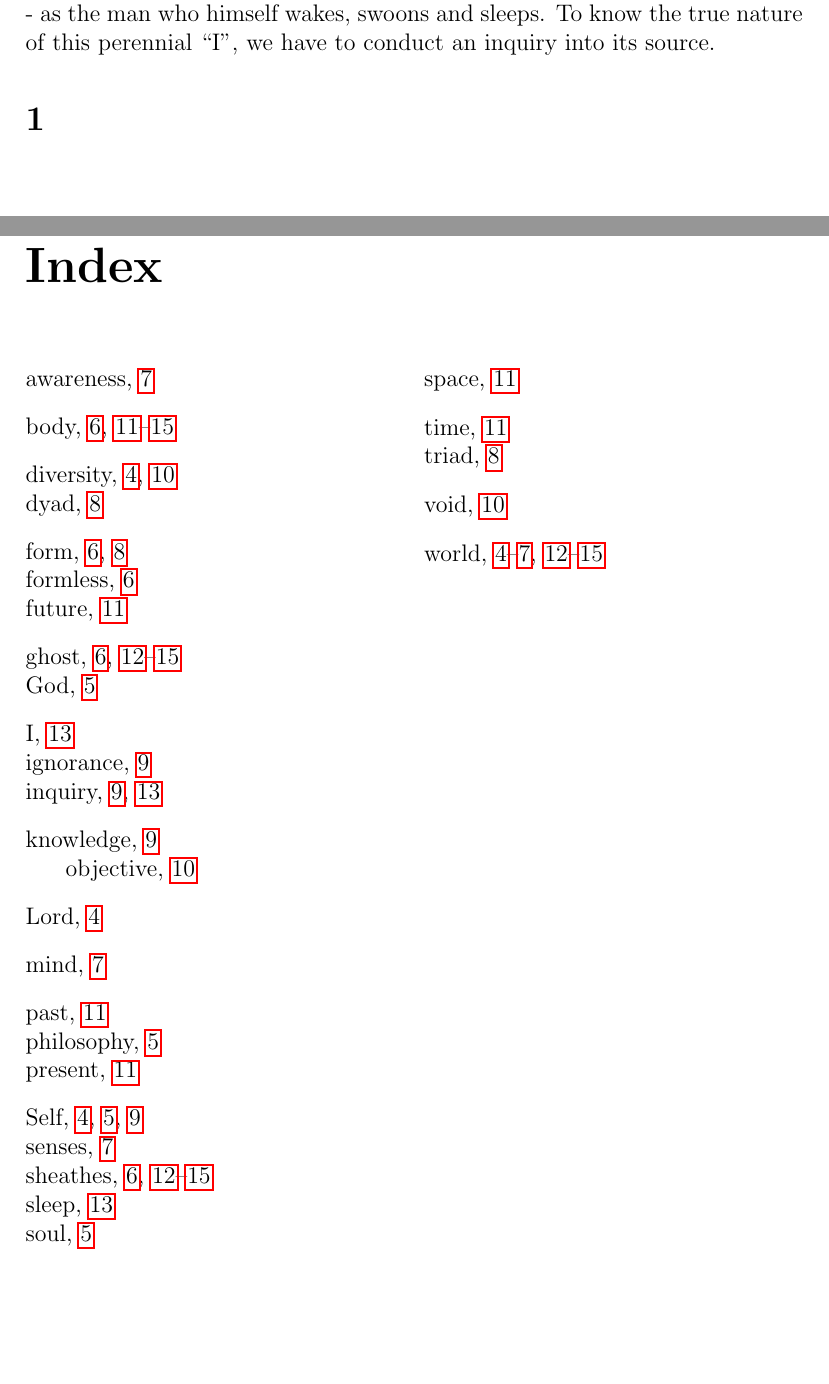
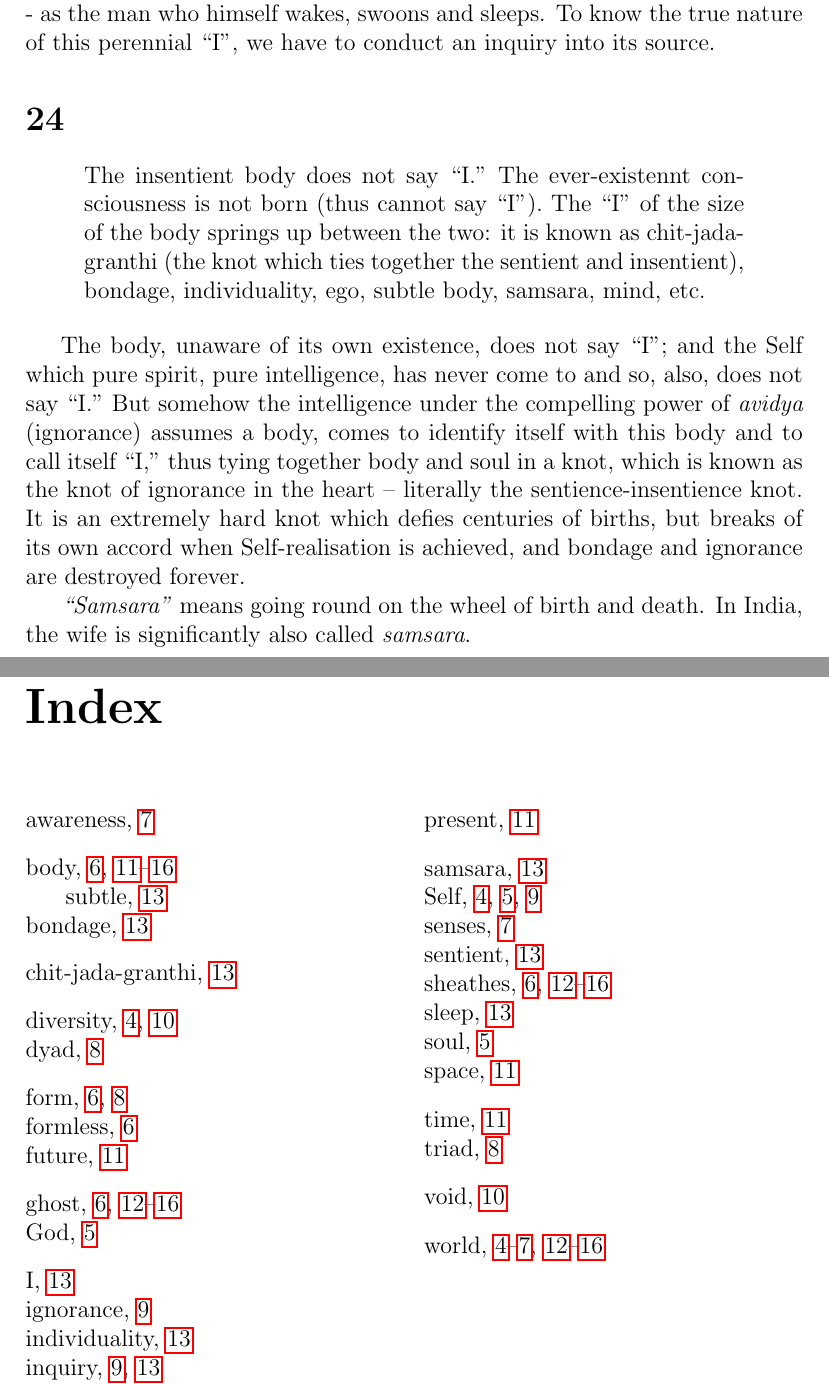
Before and after one commit to metaperl/metaphysics, a LaTeX thesis (reality-in-40/reality-in-40.tex): two parts of pages 14 and 18 of 18 before the commit and two parts of pages 14 and 19 of 19 after it, joined at a grey line, cut so that both start at the same text, the shorter picture padded with empty space. Compiled offline with pdfLaTeX.

Commit message:
verse 24

```diff
--- a/reality-in-40/reality-in-40.tex
+++ b/reality-in-40/reality-in-40.tex
@@ -475,13 +475,33 @@ conduct an inquiry into its source.
 \index{inquiry}
 \index{I}
 
-\section*{1}
+\section*{24}
 
 \begin{quote}
-
+The insentient body does not say ``I.'' The ever-existennt
+consciousness is not born (thus cannot say ``I''). The ``I'' of the
+size of the body springs up between the two: it is known as
+chit-jada-granthi (the knot which ties together the sentient and
+insentient), bondage, individuality, ego, subtle body, samsara, mind,
+etc.
 \end{quote}
 
-\index{body}\index{sheathes}\index{world}\index{ghost}
+The body, unaware of its own existence, does not say ``I''; and the
+Self which pure spirit, pure intelligence, has never come to and so,
+also, does not say ``I.'' But somehow the intelligence under the
+compelling power of \emph{avidya} (ignorance) assumes a body, comes to
+identify itself with this body and to call itself ``I,'' thus tying
+together body and soul in a knot, which is known as the knot of
+ignorance in the heart -- literally the sentience-insentience knot. It
+is an extremely hard knot which defies centuries of births, but breaks
+of its own accord when Self-realisation is achieved, and bondage and
+ignorance are destroyed forever.
+
+\emph{``Samsara''} means going round on the wheel of birth and
+death. In India, the wife is significantly also called
+\emph{samsara}.
+
+\index{chit-jada-granthi}\index{sentient}\index{insentient}\index{body!subtle}\index{individuality}\index{bondage}\index{samsara}\index{mind}\index{knot}
 
 \section*{1}
 
```
Also changed, not shown: reality-in-40/reality-in-40.pdf, 4 other files.
